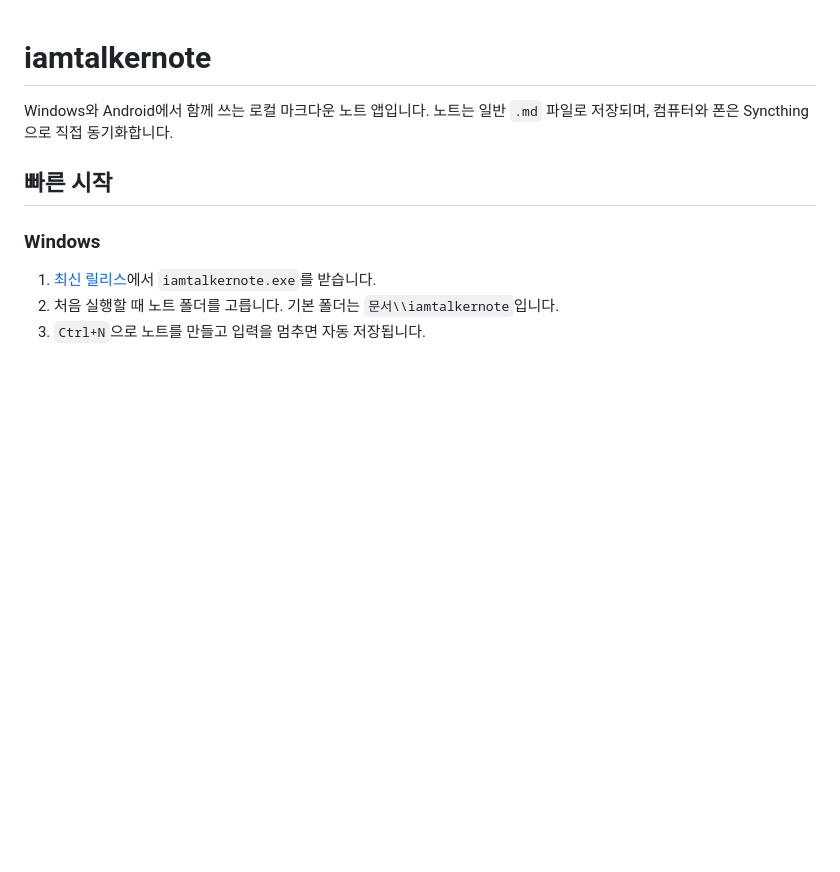
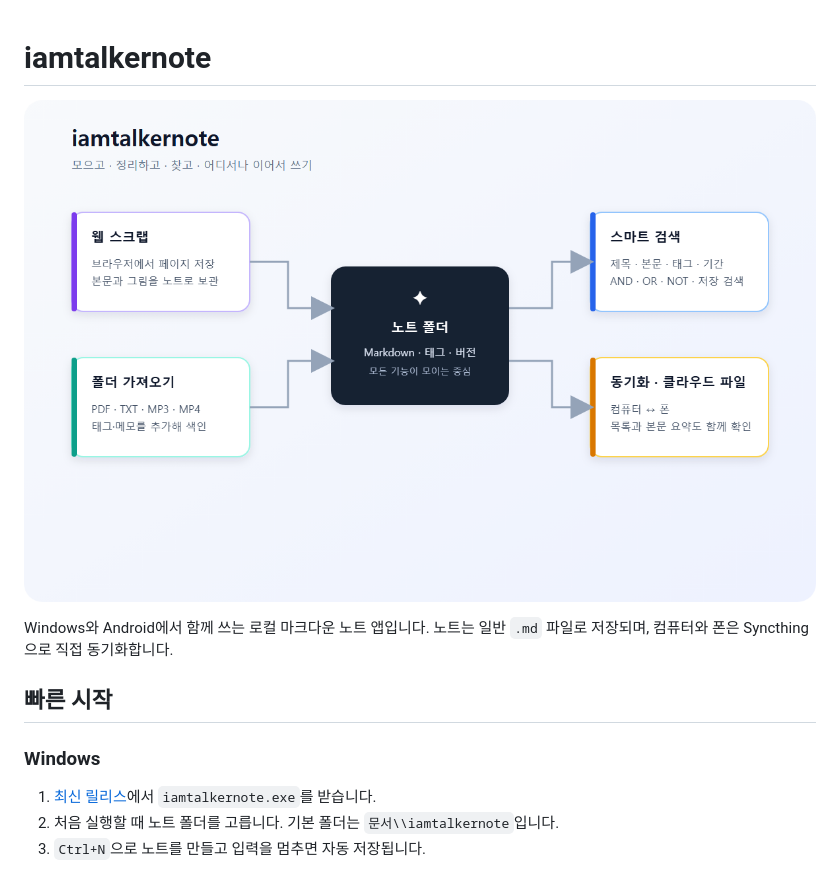
Before and after one commit to iamtalker/iamtalkernote, a Markdown page: README.md, the part around the change. GitHub-like rendering; pictures changed too: docs/images/feature-overview.png (added); blank space fills up the shorter version.

Commit message:
docs: add feature overview diagram

```diff
--- a/README.md
+++ b/README.md
@@ -1,4 +1,6 @@
 # iamtalkernote
+
+![iamtalkernote 기능 한눈에 보기](docs/images/feature-overview.png)
 
 Windows와 Android에서 함께 쓰는 로컬 마크다운 노트 앱입니다. 노트는 일반 `.md` 파일로 저장되며, 컴퓨터와 폰은 Syncthing으로 직접 동기화합니다.
 
```
Also changed, not shown: docs/manual.md (+2 -0 lines), 1 other file.
